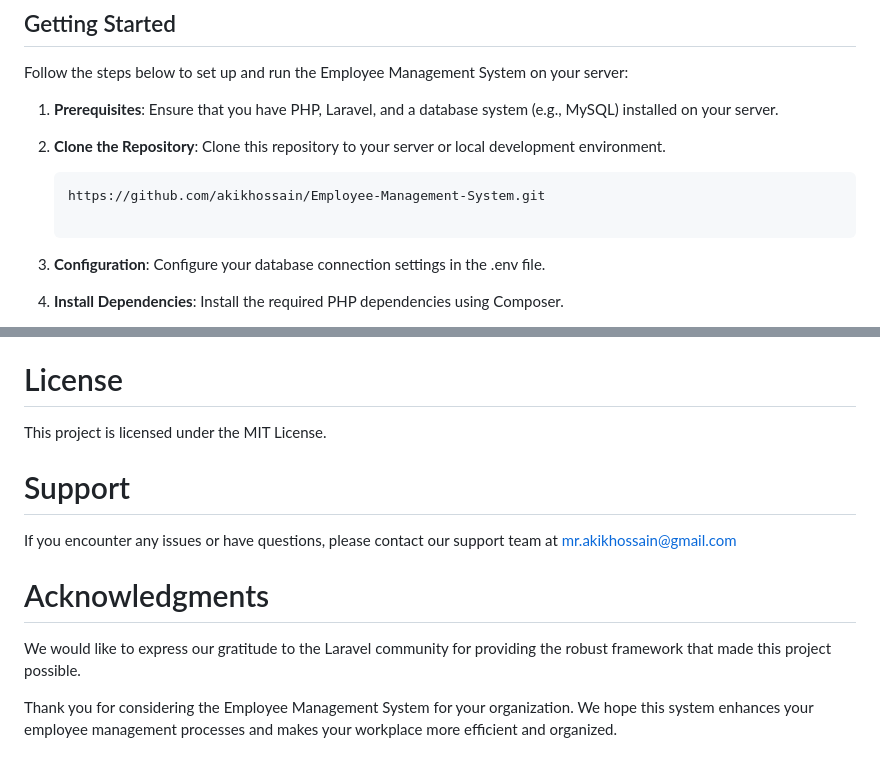
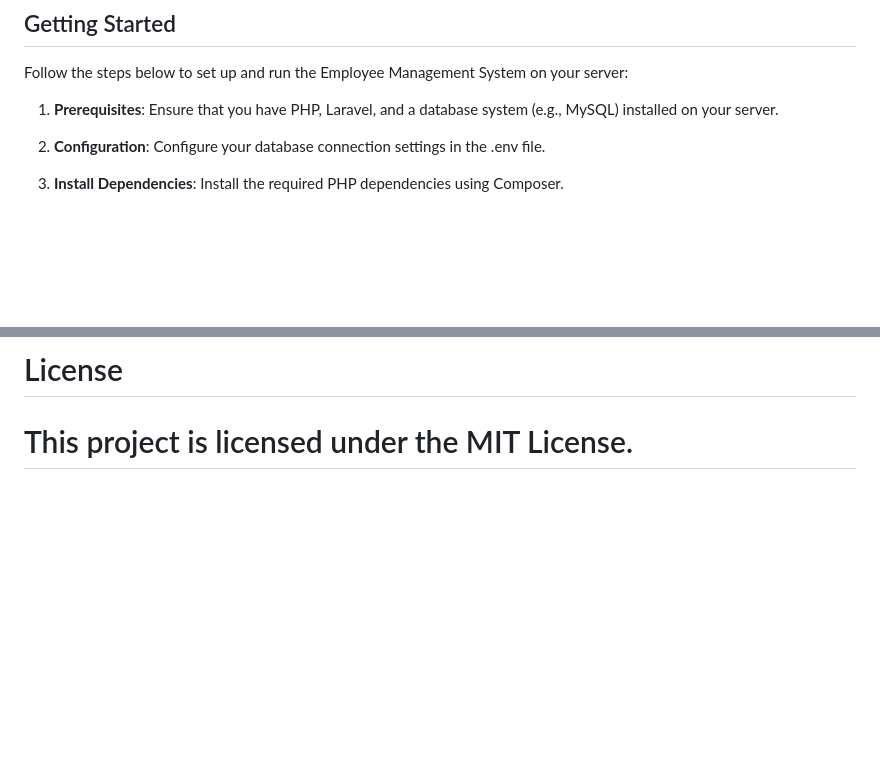
Before and after one commit to AnmolMishra1/Employee-Mgmt, a Markdown page: README.md, 2 parts joined by grey strips. GitHub-like rendering; blank space fills up the shorter version.

````diff
--- a/README.md
+++ b/README.md
@@ -76,13 +76,6 @@ Follow the steps below to set up and run the Employee Management System on your
 
 1.  **Prerequisites**: Ensure that you have PHP, Laravel, and a database system (e.g., MySQL) installed on your server.
 
-2.  **Clone the Repository**: Clone this repository to your server or local development environment.
-
-    ```bash
-    https://github.com/akikhossain/Employee-Management-System.git
-
-    ```
-
 3.  **Configuration**: Configure your database connection settings in the .env file.
 
 4.  **Install Dependencies**: Install the required PHP dependencies using Composer.
@@ -124,13 +117,4 @@ If you would like to contribute to this project, please follow our contribution
 # License
 
 This project is licensed under the MIT License.
-
-# Support
-
-If you encounter any issues or have questions, please contact our support team at mr.akikhossain@gmail.com
-
-# Acknowledgments
-
-We would like to express our gratitude to the Laravel community for providing the robust framework that made this project possible.
-
-Thank you for considering the Employee Management System for your organization. We hope this system enhances your employee management processes and makes your workplace more efficient and organized.
+=
````
